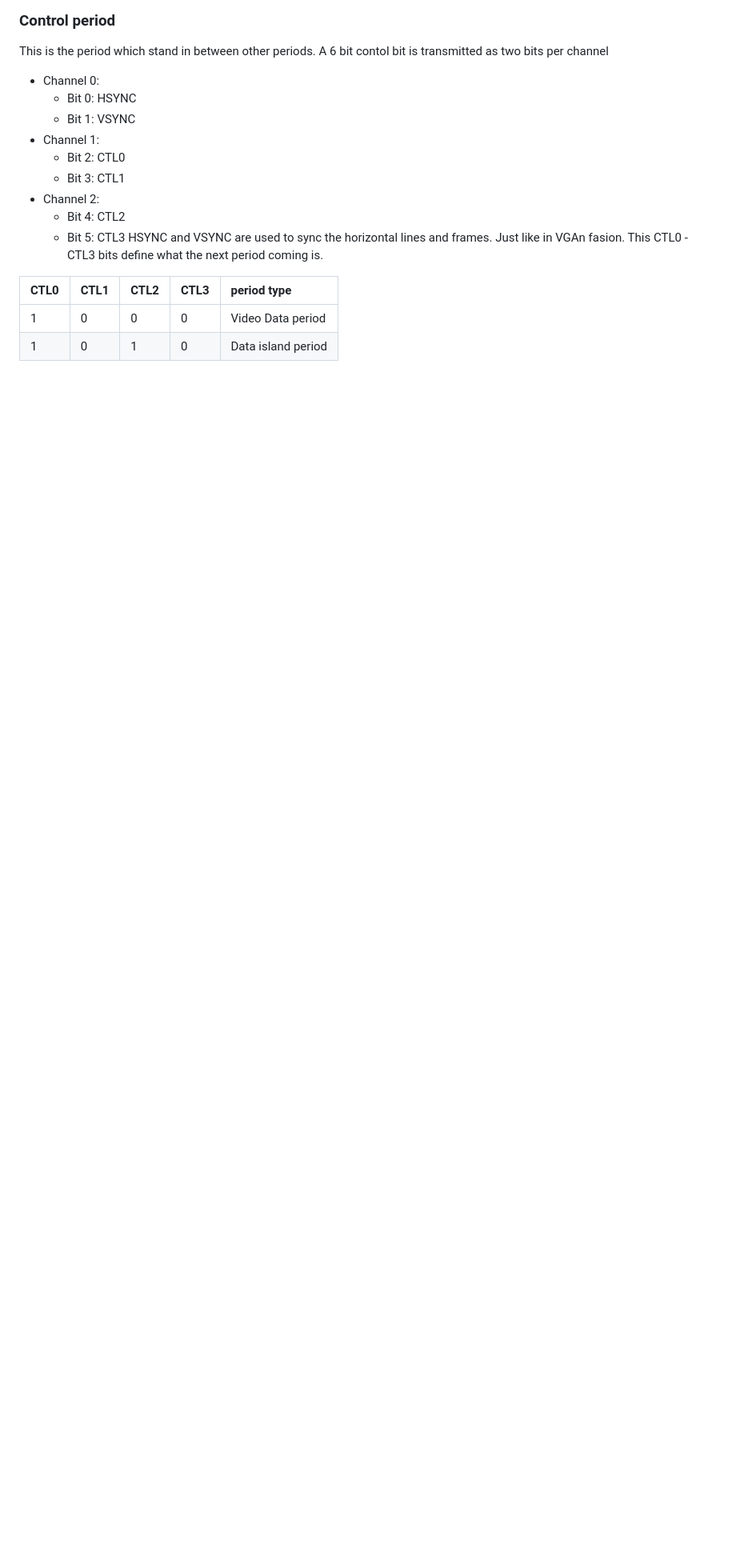
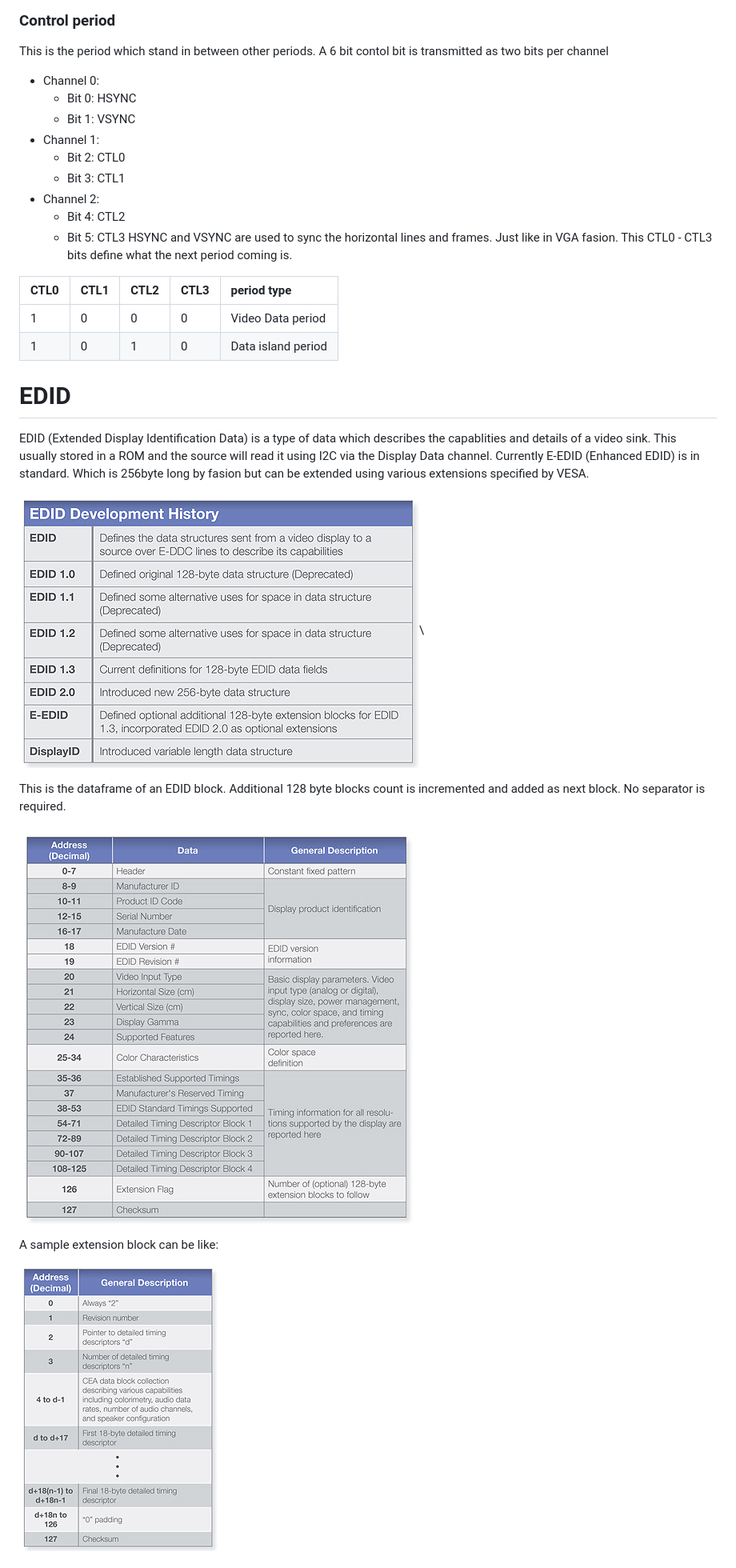
Before and after one commit to vijaysatheesh/journal, a Markdown page: notes/My general concepts on video topics.md, the part around the change printed below. Shown: that part at 80% size. GitHub-like rendering; pictures changed too: notes/images/edid-df.png (added), notes/images/edid-ext.png (added), notes/images/edid-versions.png (added); blank space fills up the shorter version.

```diff
--- a/notes/My general concepts on video topics.md
+++ b/notes/My general concepts on video topics.md
@@ -41,10 +41,24 @@ This is the period which stand in between other periods. A 6 bit contol bit is t
 - Channel 2:
     - Bit 4: CTL2
     - Bit 5: CTL3
-HSYNC and VSYNC are used to sync the horizontal lines and frames. Just like in VGAn fasion.
+HSYNC and VSYNC are used to sync the horizontal lines and frames. Just like in VGA fasion.
 This CTL0 - CTL3 bits define what the next period coming is.
 
 | CTL0 | CTL1 | CTL2 | CTL3 | period type |
 |:--|:--|:--|:--|:--|
 |1|0|0|0|Video Data period|
 |1|0|1|0|Data island period|
+
+# EDID
+EDID (Extended Display Identification Data) is a type of data which describes the capablities and details of a video sink. This usually stored in a ROM and the source will read it using I2C via the Display Data channel. Currently E-EDID (Enhanced EDID) is in standard. Which is 256byte long by fasion but can be extended using various extensions specified by VESA.
+
+![edid-versions](images/edid-versions.png)\
+
+This is the dataframe of an EDID block. Additional 128 byte blocks count is incremented and added as next block. No separator is required.
+
+![edid-df](images/edid-df.png)
+
+A sample extension block can be like:
+
+![edid-ext](images/edid-ext.png)
+
```
Also changed, not shown: other parts of notes/My general concepts on video topics.md (+17 -1 lines), notes/images/cec-header.png (added), notes/images/cec-packet.png (added), notes/images/cec-tree.png (added).
